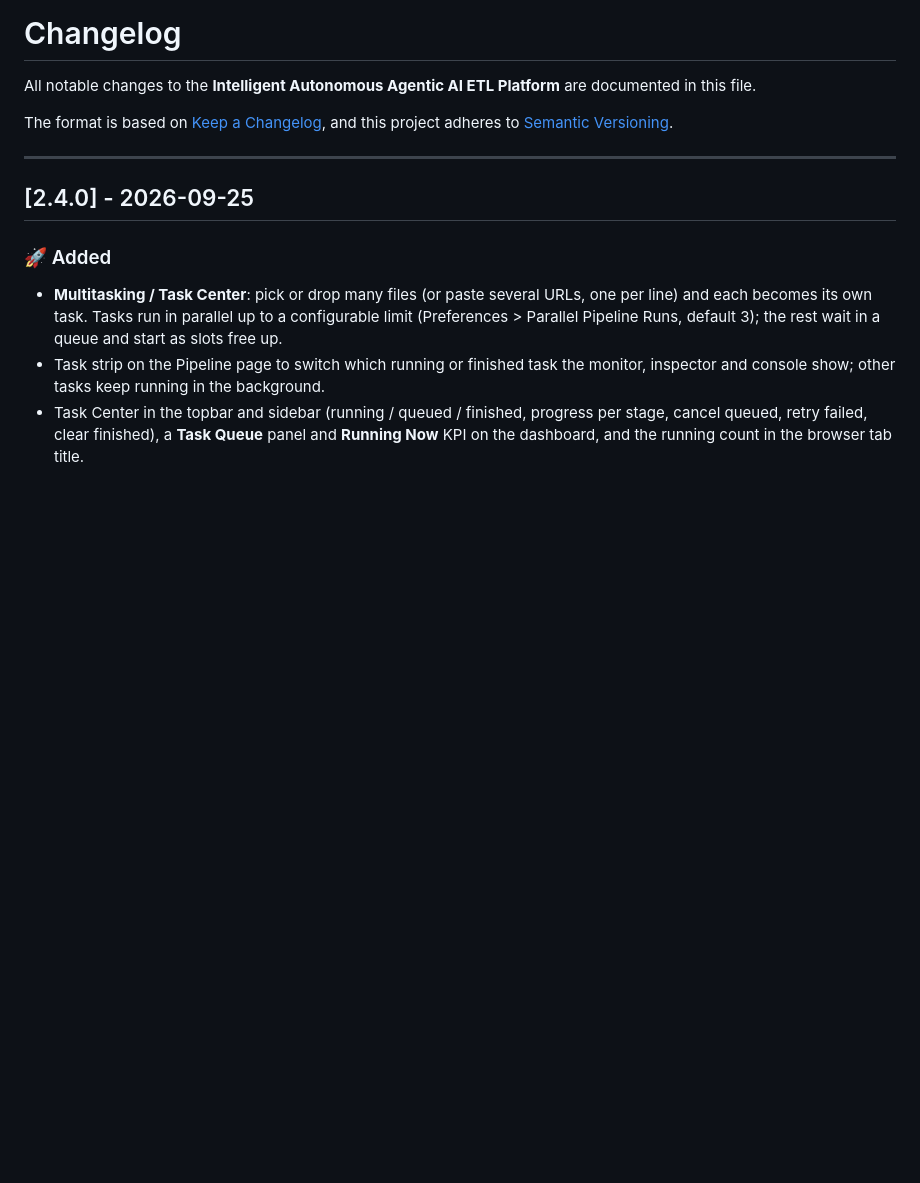
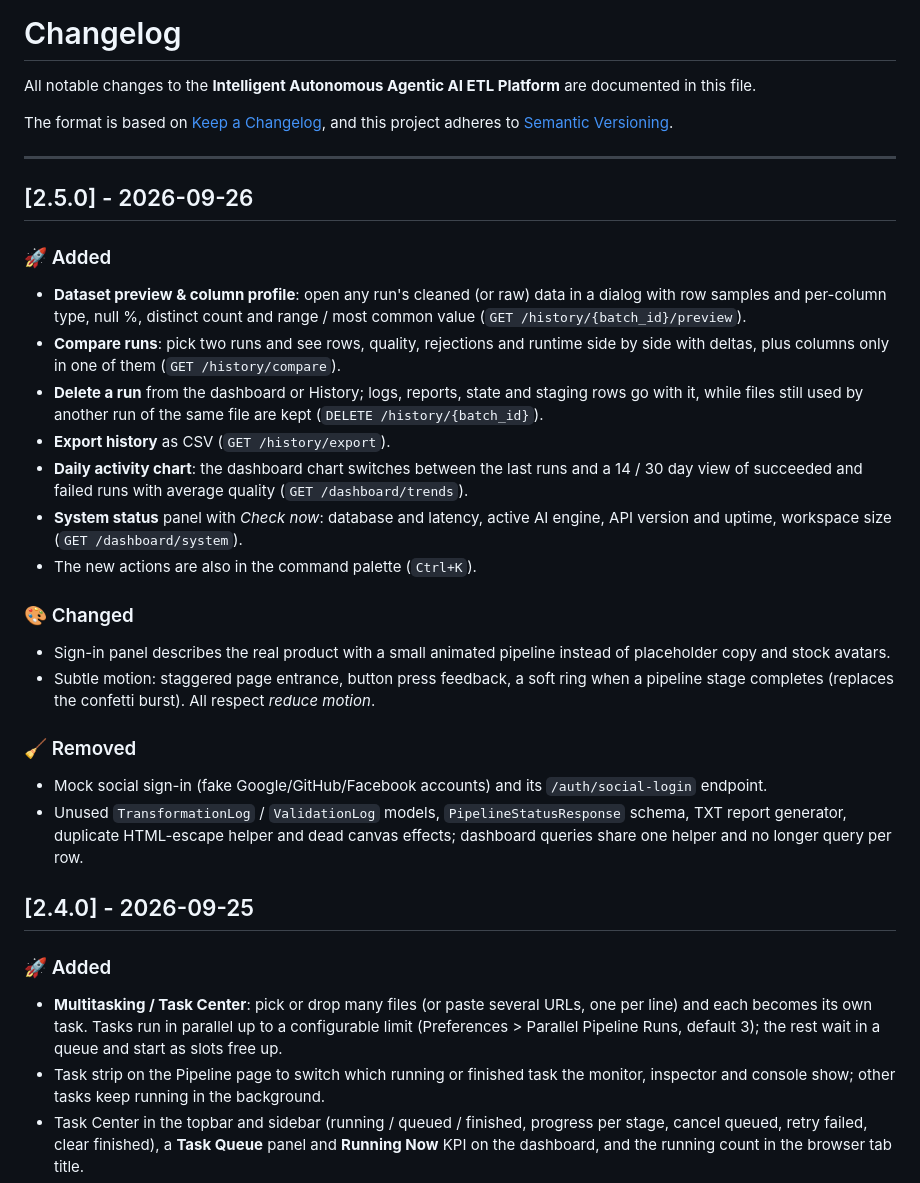
Before and after one commit to Vikaskaushal-01/ETL, a Markdown page: CHANGELOG.md, the part around the change. Drawn GitHub-style; blank space fills up the shorter version.

Commit message:
docs: document the v2.5.0 endpoints and changes
Co-Authored-By: Claude Opus 5.5 <noreply@anthropic.com>

```diff
--- a/CHANGELOG.md
+++ b/CHANGELOG.md
@@ -6,6 +6,25 @@ The format is based on [Keep a Changelog](https://keepachangelog.com/en/1.0.0/),
 and this project adheres to [Semantic Versioning](https://semver.org/spec/v2.0.0.html).
 
 ---
+
+## [2.5.0] - 2026-09-26
+
+### 🚀 Added
+- **Dataset preview & column profile**: open any run's cleaned (or raw) data in a dialog with row samples and per-column type, null %, distinct count and range / most common value (`GET /history/{batch_id}/preview`).
+- **Compare runs**: pick two runs and see rows, quality, rejections and runtime side by side with deltas, plus columns only in one of them (`GET /history/compare`).
+- **Delete a run** from the dashboard or History; logs, reports, state and staging rows go with it, while files still used by another run of the same file are kept (`DELETE /history/{batch_id}`).
+- **Export history** as CSV (`GET /history/export`).
+- **Daily activity chart**: the dashboard chart switches between the last runs and a 14 / 30 day view of succeeded and failed runs with average quality (`GET /dashboard/trends`).
+- **System status** panel with *Check now*: database and latency, active AI engine, API version and uptime, workspace size (`GET /dashboard/system`).
+- The new actions are also in the command palette (`Ctrl+K`).
+
+### 🎨 Changed
+- Sign-in panel describes the real product with a small animated pipeline instead of placeholder copy and stock avatars.
+- Subtle motion: staggered page entrance, button press feedback, a soft ring when a pipeline stage completes (replaces the confetti burst). All respect *reduce motion*.
+
+### 🧹 Removed
+- Mock social sign-in (fake Google/GitHub/Facebook accounts) and its `/auth/social-login` endpoint.
+- Unused `TransformationLog` / `ValidationLog` models, `PipelineStatusResponse` schema, TXT report generator, duplicate HTML-escape helper and dead canvas effects; dashboard queries share one helper and no longer query per row.
 
 ## [2.4.0] - 2026-09-25
 
```
Also changed, not shown: README.md (+6 -0 lines).
